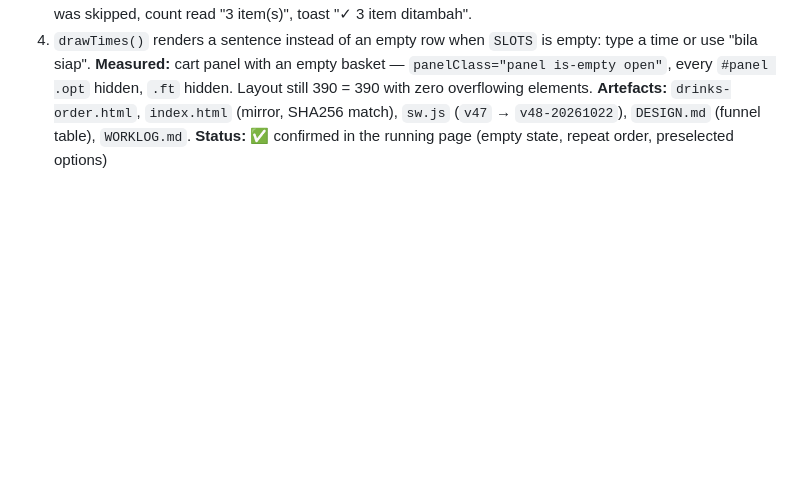
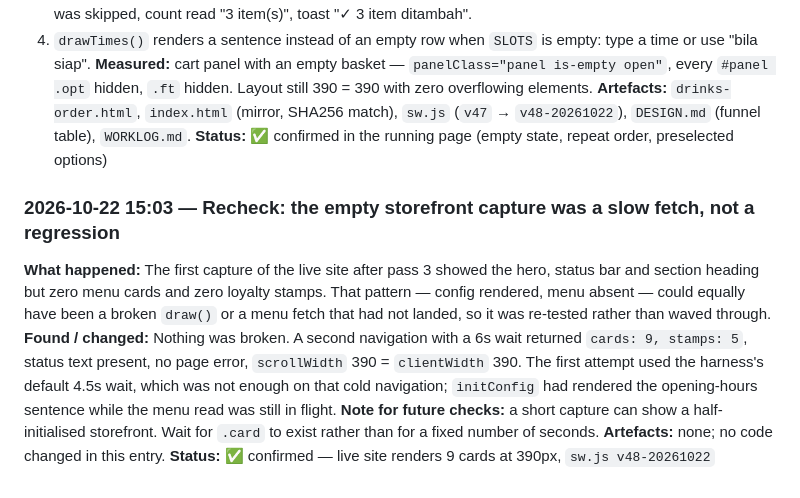
Before and after one commit to Iyern0/ridzuanshop, a Markdown page: WORKLOG.md, the part around the change. GitHub-like rendering; blank space fills up the shorter version.

Commit message:
worklog: record that the empty-storefront capture was a slow menu fetch

```diff
--- a/WORKLOG.md
+++ b/WORKLOG.md
@@ -1557,3 +1557,10 @@ otifyOwnerClaim fires ? closing the QR path that previously reached the seller w
 **Measured:** cart panel with an empty basket — `panelClass="panel is-empty open"`, every `#panel .opt` hidden, `.ft` hidden. Layout still 390 = 390 with zero overflowing elements.
 **Artefacts:** `drinks-order.html`, `index.html` (mirror, SHA256 match), `sw.js` (`v47` → `v48-20261022`), `DESIGN.md` (funnel table), `WORKLOG.md`.
 **Status:** ✅ confirmed in the running page (empty state, repeat order, preselected options)
+
+### 2026-10-22 15:03 — Recheck: the empty storefront capture was a slow fetch, not a regression
+**What happened:** The first capture of the live site after pass 3 showed the hero, status bar and section heading but zero menu cards and zero loyalty stamps. That pattern — config rendered, menu absent — could equally have been a broken `draw()` or a menu fetch that had not landed, so it was re-tested rather than waved through.
+**Found / changed:** Nothing was broken. A second navigation with a 6s wait returned `cards: 9, stamps: 5`, status text present, no page error, `scrollWidth` 390 = `clientWidth` 390. The first attempt used the harness's default 4.5s wait, which was not enough on that cold navigation; `initConfig` had rendered the opening-hours sentence while the menu read was still in flight.
+**Note for future checks:** a short capture can show a half-initialised storefront. Wait for `.card` to exist rather than for a fixed number of seconds.
+**Artefacts:** none; no code changed in this entry.
+**Status:** ✅ confirmed — live site renders 9 cards at 390px, `sw.js v48-20261022`
```
